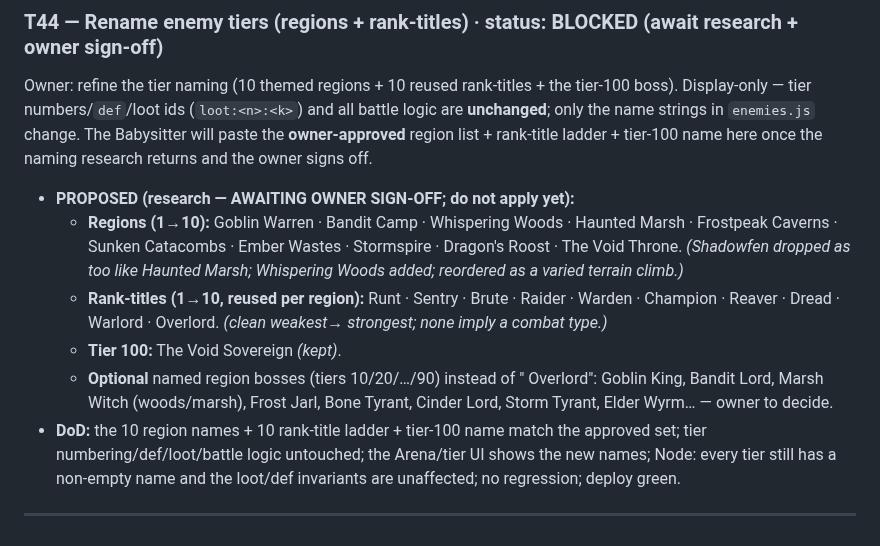
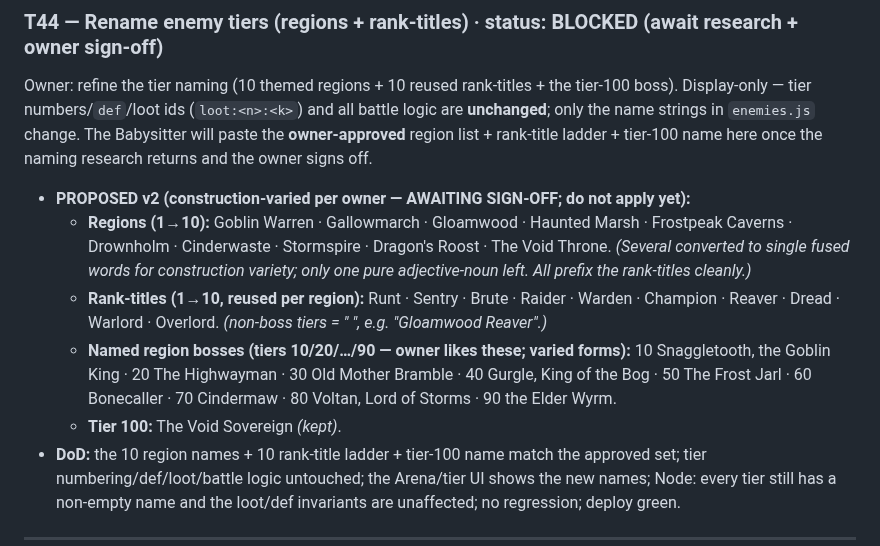
Before and after one commit to 00-1/halves, a Markdown page: docs/agent/BACKLOG.md, the part around the change. Rendered like a GitHub page.

Commit message:
Planning: T44 proposal v2 — construction-varied tier/boss names (awaiting sign-off)
Owner: too much adjective-noun. Regions now mostly fused words (Gallowmarch,
Gloamwood, Drownholm, Cinderwaste); named bosses use varied forms (Snaggletooth the
Goblin King, The Highwayman, Bonecaller, Voltan Lord of Storms...). Rank ladder kept.

Co-Authored-By: Claude Opus 4.8 (1M context) <noreply@anthropic.com>
Claude-Session: https://claude.ai/code/session_01KYKXeHzzZhZQ5EXuQE1Hao

```diff
--- a/docs/agent/BACKLOG.md
+++ b/docs/agent/BACKLOG.md
@@ -631,18 +631,19 @@ tier-100 boss). Display-only — tier numbers/`def`/loot ids (`loot:<n>:<k>`) an
 battle logic are **unchanged**; only the name strings in `enemies.js` change. The
 Babysitter will paste the **owner-approved** region list + rank-title ladder +
 tier-100 name here once the naming research returns and the owner signs off.
-- **PROPOSED (research — AWAITING OWNER SIGN-OFF; do not apply yet):**
-  - **Regions (1→10):** Goblin Warren · Bandit Camp · Whispering Woods · Haunted
-    Marsh · Frostpeak Caverns · Sunken Catacombs · Ember Wastes · Stormspire ·
-    Dragon's Roost · The Void Throne. *(Shadowfen dropped as too like Haunted Marsh;
-    Whispering Woods added; reordered as a varied terrain climb.)*
+- **PROPOSED v2 (construction-varied per owner — AWAITING SIGN-OFF; do not apply yet):**
+  - **Regions (1→10):** Goblin Warren · Gallowmarch · Gloamwood · Haunted Marsh ·
+    Frostpeak Caverns · Drownholm · Cinderwaste · Stormspire · Dragon's Roost · The
+    Void Throne. *(Several converted to single fused words for construction variety;
+    only one pure adjective-noun left. All prefix the rank-titles cleanly.)*
   - **Rank-titles (1→10, reused per region):** Runt · Sentry · Brute · Raider ·
-    Warden · Champion · Reaver · Dread · Warlord · Overlord. *(clean weakest→
-    strongest; none imply a combat type.)*
+    Warden · Champion · Reaver · Dread · Warlord · Overlord. *(non-boss tiers =
+    "<Region> <Rank>", e.g. "Gloamwood Reaver".)*
+  - **Named region bosses (tiers 10/20/…/90 — owner likes these; varied forms):**
+    10 Snaggletooth, the Goblin King · 20 The Highwayman · 30 Old Mother Bramble ·
+    40 Gurgle, King of the Bog · 50 The Frost Jarl · 60 Bonecaller · 70 Cindermaw ·
+    80 Voltan, Lord of Storms · 90 the Elder Wyrm.
   - **Tier 100:** The Void Sovereign *(kept)*.
-  - **Optional** named region bosses (tiers 10/20/…/90) instead of "<Region>
-    Overlord": Goblin King, Bandit Lord, Marsh Witch (woods/marsh), Frost Jarl,
-    Bone Tyrant, Cinder Lord, Storm Tyrant, Elder Wyrm… — owner to decide.
 - **DoD:** the 10 region names + 10 rank-title ladder + tier-100 name match the
   approved set; tier numbering/def/loot/battle logic untouched; the Arena/tier UI
   shows the new names; Node: every tier still has a non-empty name and the loot/def
```
